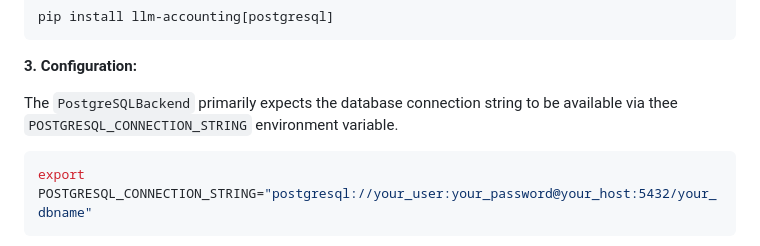
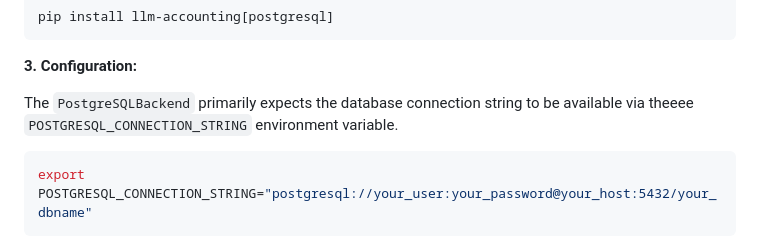
Before and after one commit to matdev83/llm-accounting, a Markdown page: README.md, the part around the change. Drawn GitHub-style.

````diff
--- a/README.md
+++ b/README.md
@@ -558,7 +558,7 @@ pip install llm-accounting[postgresql]
 
 **3. Configuration:**
 
-The `PostgreSQLBackend` primarily expects the database connection string to be available via thee    `POSTGRESQL_CONNECTION_STRING` environment variable.
+The `PostgreSQLBackend` primarily expects the database connection string to be available via theeee    `POSTGRESQL_CONNECTION_STRING` environment variable.
 
 ```bash
 export POSTGRESQL_CONNECTION_STRING="postgresql://your_user:your_password@your_host:5432/your_dbname"
````
